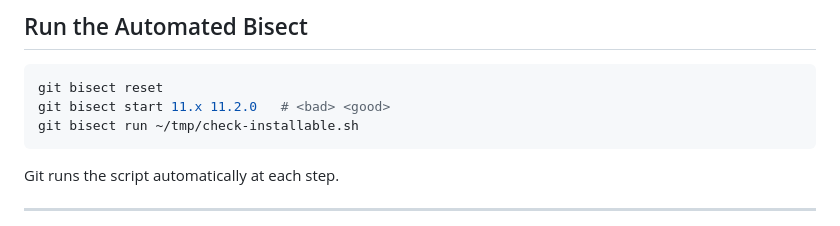
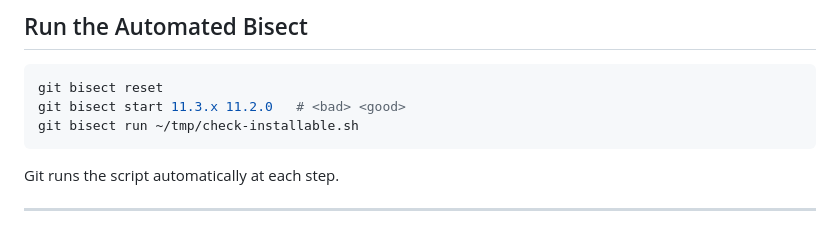
Before and after one commit to rfay/git-bisect-fun-profit-presentation, a Markdown page: slides/presentation.md, the part around the change. Drawn GitHub-style.

Commit message:
Use 11.3.x not 11.x for bad

````diff
--- a/slides/presentation.md
+++ b/slides/presentation.md
@@ -114,7 +114,7 @@ exit $?
 
 ```bash
 git bisect reset
-git bisect start 11.x 11.2.0   # <bad> <good>
+git bisect start 11.3.x 11.2.0   # <bad> <good>
 git bisect run ~/tmp/check-installable.sh
 ```
 
````
